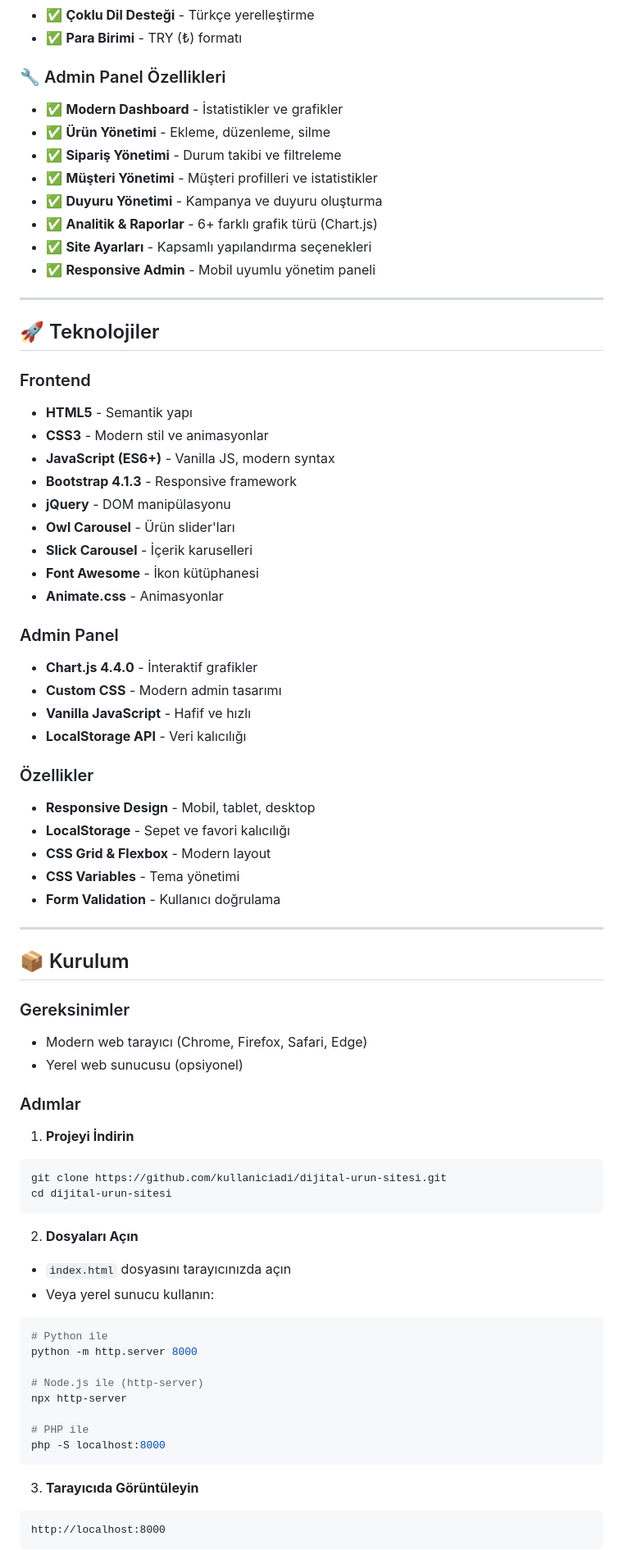
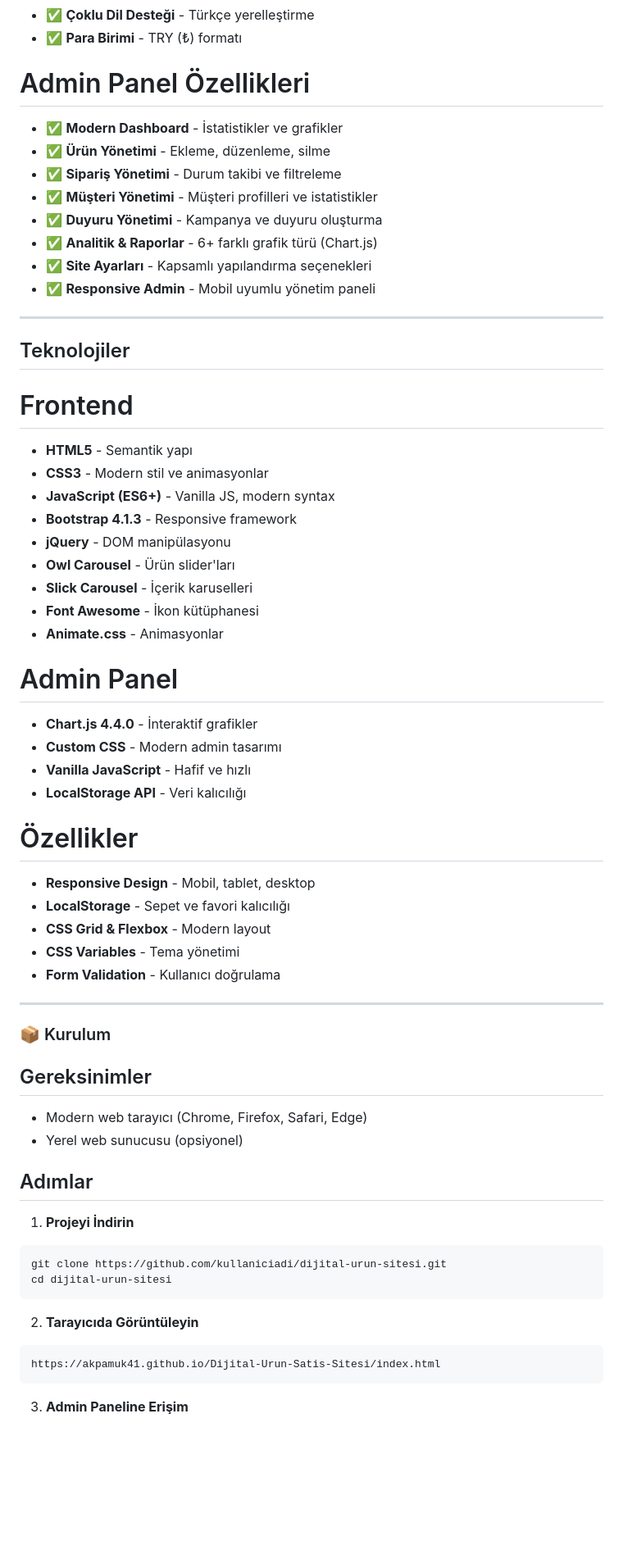
Before and after one commit to Akpamuk41/Dijital-Urun-Satis-Sitesi, a Markdown page: README.md, the part around the change printed below. Shown: that part at 82% size. GitHub-like rendering; blank space fills up the shorter version.

````diff
--- a/README.md
+++ b/README.md
@@ -41,7 +32,7 @@ Modern, responsive ve tam özellikli bir dijital ürünler e-ticaret platformu.
 - ✅ **Çoklu Dil Desteği** - Türkçe yerelleştirme
 - ✅ **Para Birimi** - TRY (₺) formatı
 
-### 🔧 Admin Panel Özellikleri
+# Admin Panel Özellikleri
 
 - ✅ **Modern Dashboard** - İstatistikler ve grafikler
 - ✅ **Ürün Yönetimi** - Ekleme, düzenleme, silme
@@ -54,9 +45,9 @@ Modern, responsive ve tam özellikli bir dijital ürünler e-ticaret platformu.
 
 ---
 
-## 🚀 Teknolojiler
+## Teknolojiler
 
-### Frontend
+# Frontend
 - **HTML5** - Semantik yapı
 - **CSS3** - Modern stil ve animasyonlar
 - **JavaScript (ES6+)** - Vanilla JS, modern syntax
@@ -67,13 +58,13 @@ Modern, responsive ve tam özellikli bir dijital ürünler e-ticaret platformu.
 - **Font Awesome** - İkon kütüphanesi
 - **Animate.css** - Animasyonlar
 
-### Admin Panel
+# Admin Panel
 - **Chart.js 4.4.0** - İnteraktif grafikler
 - **Custom CSS** - Modern admin tasarımı
 - **Vanilla JavaScript** - Hafif ve hızlı
 - **LocalStorage API** - Veri kalıcılığı
 
-### Özellikler
+# Özellikler
 - **Responsive Design** - Mobil, tablet, desktop
 - **LocalStorage** - Sepet ve favori kalıcılığı
 - **CSS Grid & Flexbox** - Modern layout
@@ -82,37 +73,23 @@ Modern, responsive ve tam özellikli bir dijital ürünler e-ticaret platformu.
 
 ---
 
-## 📦 Kurulum
+### 📦 Kurulum
 
-### Gereksinimler
+## Gereksinimler
 - Modern web tarayıcı (Chrome, Firefox, Safari, Edge)
 - Yerel web sunucusu (opsiyonel)
 
-### Adımlar
+## Adımlar
 
 1. **Projeyi İndirin**
 ```bash
 git clone https://github.com/kullaniciadi/dijital-urun-sitesi.git
 cd dijital-urun-sitesi
 ```
-
-2. **Dosyaları Açın**
-- `index.html` dosyasını tarayıcınızda açın
-- Veya yerel sunucu kullanın:
-
-```bash
-# Python ile
-python -m http.server 8000
-
-# Node.js ile (http-server)
-npx http-server
-
-# PHP ile
-php -S localhost:8000
+2. **Tarayıcıda Görüntüleyin**
+```
+https://akpamuk41.github.io/Dijital-Urun-Satis-Sitesi/index.html
 ```
 
-3. **Tarayıcıda Görüntüleyin**
-```
-http://localhost:8000
-```
+3. **Admin Paneline Erişim**
 
````
Also changed, not shown: other parts of README.md (+24 -128 lines).
